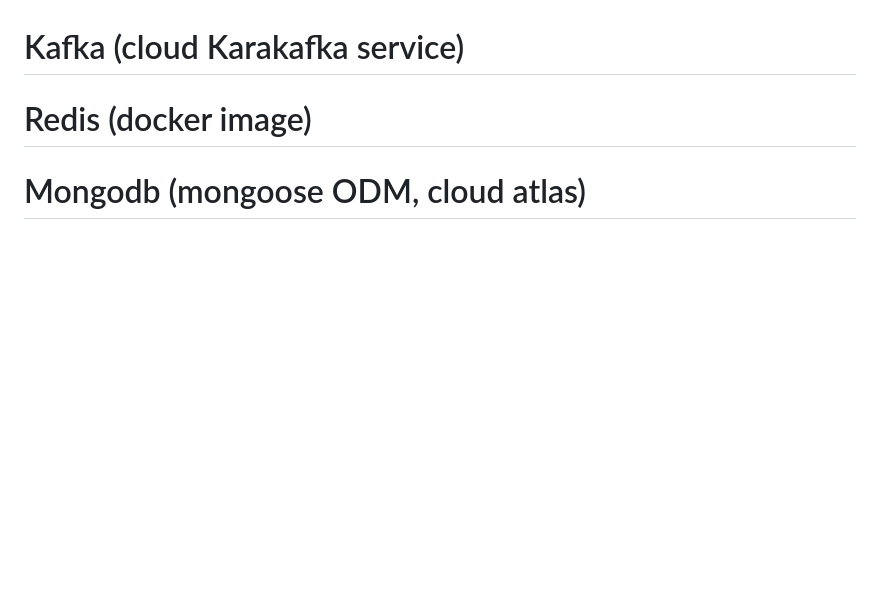
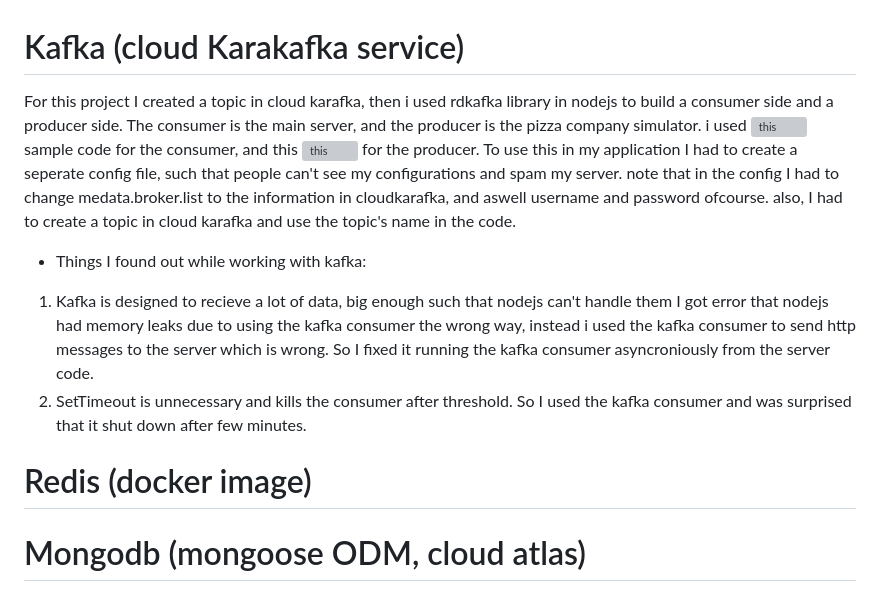
Before and after one commit to Yannnyan/BDES, a Markdown page: README.md, the part around the change. Drawn GitHub-style; blank space fills up the shorter version; grey boxes are pictures that could not be loaded.

Commit message:
Kafka notes

```diff
--- a/README.md
+++ b/README.md
@@ -33,8 +33,12 @@ The Order Register entity is used to manage orders (i.e recieve only relevant or
 The Order entity holds the details about an order.
 The Dashboard logic and formulating is done in the DashboardLogic Class, The same goes for the AnalyzeLogic, and the SearchLogic.
 # Kafka (cloud Karakafka service)
+For this project I created a topic in cloud karafka, then i used rdkafka library in nodejs to build a consumer side and a producer side. The consumer is the main server, and the producer is the pizza company simulator. i used ![this](https://github.com/CloudKarafka/nodejs-kafka-example/blob/main/consumer.js) sample code for the consumer, and this ![this](https://github.com/CloudKarafka/nodejs-kafka-example/blob/main/producer.js) for the producer. To use this in my application I had to create a seperate config file, such that people can't see my configurations and spam my server. note that in the config I had to change medata.broker.list to the information in cloudkarafka, and aswell username and password ofcourse. also, I had to create a topic in cloud karafka and use the topic's name in the code.
+* Things I found out while working with kafka:
+1) Kafka is designed to recieve a lot of data, big enough such that nodejs can't handle them I got error that nodejs had memory leaks due to using the kafka consumer the wrong way, instead i used the kafka consumer to send http messages to the server which is wrong. So I fixed it running the kafka consumer asyncroniously from the server code.
+2) SetTimeout is unnecessary and kills the consumer after threshold. So I used the kafka consumer and was surprised that it shut down after few minutes.
+# Redis (docker image)
 
-# Redis (docker image)
 # Mongodb (mongoose ODM, cloud atlas)
 # Nodejs express
 # Bigml(cloud)
```
